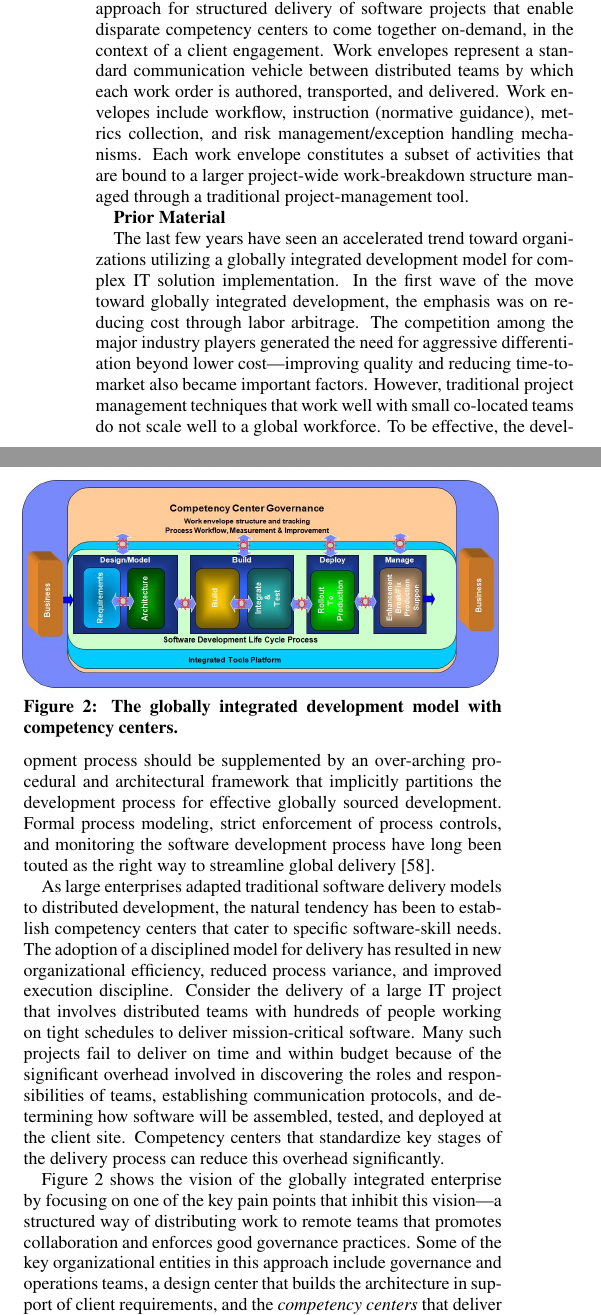
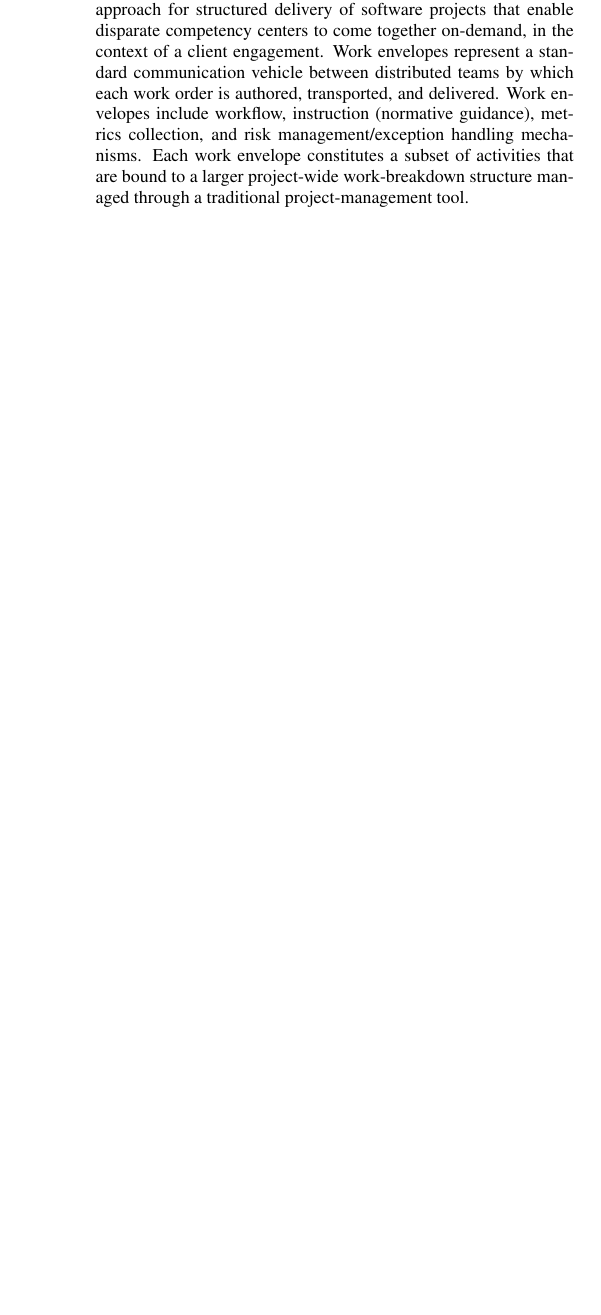
Before and after one commit to schandragit/fose-services, a LaTeX paper (fose.tex, which reads global.tex): two parts of the columns of page 3 of 16 before the commit and part of one column of page 3 of 15 after it, the two joined at a grey line, cut so that both start at the same text, the shorter picture padded with empty space. Compiled offline with pdfLaTeX.

Commit message:
edits to global.tex; fixed keywords in fose

```diff
--- a/global.tex
+++ b/global.tex
@@ -56,52 +56,3 @@ structure managed through a traditional project-management tool.
 
 
 
-\textbf{Prior Material}
-
-The last few years have seen an accelerated trend toward organizations utilizing
-a globally integrated development model for complex IT solution
-implementation. In the first wave of the move toward globally integrated
-development, the emphasis was on reducing cost through labor arbitrage.  The
-competition among the major industry players generated the need for aggressive
-differentiation beyond lower cost---improving quality and reducing
-time-to-market also became important factors. However, traditional project
-management techniques that work well with small co-located teams do not scale
-well to a global workforce.  To be effective, the development process should be
-supplemented by an over-arching procedural and architectural framework that
-implicitly partitions the development process for effective globally sourced
-development. Formal process modeling, strict enforcement of process controls,
-and monitoring the software development process have long been touted as the
-right way to streamline global delivery~\cite{glo32}.
-
-\begin{figure}[t]
-\centering
-\includegraphics[bb= 28 0 740 355, scale=0.32]{figs/glocomp.jpg}
-\vspace*{-13pt}
-\caption{The globally integrated development model with competency centers.}
-\vspace*{-16pt}
-\label{glofig1}
-\end{figure}
-
-As large enterprises adapted traditional software delivery models to distributed
-development, the natural tendency has been to establish competency centers that
-cater to specific software-skill needs. The adoption of a disciplined model for
-delivery has resulted in new organizational efficiency, reduced process
-variance, and improved execution discipline. Consider the delivery of a large IT
-project that involves distributed teams with hundreds of people working on tight
-schedules to deliver mission-critical software. Many such projects fail to
-deliver on time and within budget because of the significant overhead involved
-in discovering the roles and responsibilities of teams, establishing
-communication protocols, and determining how software will be assembled, tested,
-and deployed at the client site. Competency centers that standardize key stages
-of the delivery process
-%% for customization of software from major vendors
-can reduce this overhead significantly.
-%% for a majority of enterprise-class IT projects.
-
-Figure~\ref{glofig1} shows the vision of the globally integrated enterprise by
-focusing on one of the key pain points that inhibit this vision---a structured
-way of distributing work to remote teams that promotes collaboration and
-enforces good governance practices.  Some of the key organizational entities in
-this approach include governance and operations teams, a design center that
-builds the architecture in support of client requirements, and the
-\textit{competency centers} that deliver the work. IBM has been a pioneer in
@@ -113 +58,0 @@ variations of this approach.
-Work envelopes are central constructs in the competency-center approach for
@@ -123,4 +59,68 @@ structure managed through a traditional project-management tool.
-\textbf{End of Prior material}
+%\textbf{Prior Material}
+%
+%The last few years have seen an accelerated trend toward organizations utilizing
+%a globally integrated development model for complex IT solution
+%implementation. In the first wave of the move toward globally integrated
+%development, the emphasis was on reducing cost through labor arbitrage.  The
+%competition among the major industry players generated the need for aggressive
+%differentiation beyond lower cost---improving quality and reducing
+%time-to-market also became important factors. However, traditional project
+%management techniques that work well with small co-located teams do not scale
+%well to a global workforce.  To be effective, the development process should be
+%supplemented by an over-arching procedural and architectural framework that
+%implicitly partitions the development process for effective globally sourced
+%development. Formal process modeling, strict enforcement of process controls,
+%and monitoring the software development process have long been touted as the
+%right way to streamline global delivery~\cite{glo32}.
+%
+%\begin{figure}[t]
+%\centering
+%\includegraphics[bb= 28 0 740 355, scale=0.32]{figs/glocomp.jpg}
+%\vspace*{-13pt}
+%\caption{The globally integrated development model with competency centers.}
+%\vspace*{-16pt}
+%\label{glofig1}
+%\end{figure}
+%
+%As large enterprises adapted traditional software delivery models to distributed
+%development, the natural tendency has been to establish competency centers that
+%cater to specific software-skill needs. The adoption of a disciplined model for
+%delivery has resulted in new organizational efficiency, reduced process
+%variance, and improved execution discipline. Consider the delivery of a large IT
+%project that involves distributed teams with hundreds of people working on tight
+%schedules to deliver mission-critical software. Many such projects fail to
+%deliver on time and within budget because of the significant overhead involved
+%in discovering the roles and responsibilities of teams, establishing
+%communication protocols, and determining how software will be assembled, tested,
+%and deployed at the client site. Competency centers that standardize key stages
+%of the delivery process
+%%% for customization of software from major vendors
+%can reduce this overhead significantly.
+%%% for a majority of enterprise-class IT projects.
+%
+%Figure~\ref{glofig1} shows the vision of the globally integrated enterprise by
+%focusing on one of the key pain points that inhibit this vision---a structured
+%way of distributing work to remote teams that promotes collaboration and
+%enforces good governance practices.  Some of the key organizational entities in
+%this approach include governance and operations teams, a design center that
+%builds the architecture in support of client requirements, and the
+%\textit{competency centers} that deliver the work. IBM has been a pioneer in
+%this field---their approach to structured delivery of IT services by a globally
+%distributed delivery team is called Application Assembly
+%Optimization~\cite{gloaao}. Other major IT services companies have adopted
+%variations of this approach.
+%
+%Work envelopes are central constructs in the competency-center approach for
+%structured delivery of software projects that enable disparate competency
+%centers to come together on-demand, in the context of a client engagement.  Work
+%envelopes represent a standard communication vehicle between distributed teams
+%by which each work order is authored, transported, and delivered. Work envelopes
+%include workflow, instruction (normative guidance), metrics collection, and risk
+%management/exception handling mechanisms. Each work envelope constitutes a
+%subset of activities that are bound to a larger project-wide work-breakdown
+%structure managed through a traditional project-management tool.
+%
+%\textbf{End of Prior material}
 
 \subsection{Research Topic: Efficient Competency Centers}
 
```
Also changed, not shown: fose.tex (+2 -0 lines), global.tex (14 more changed lines).
